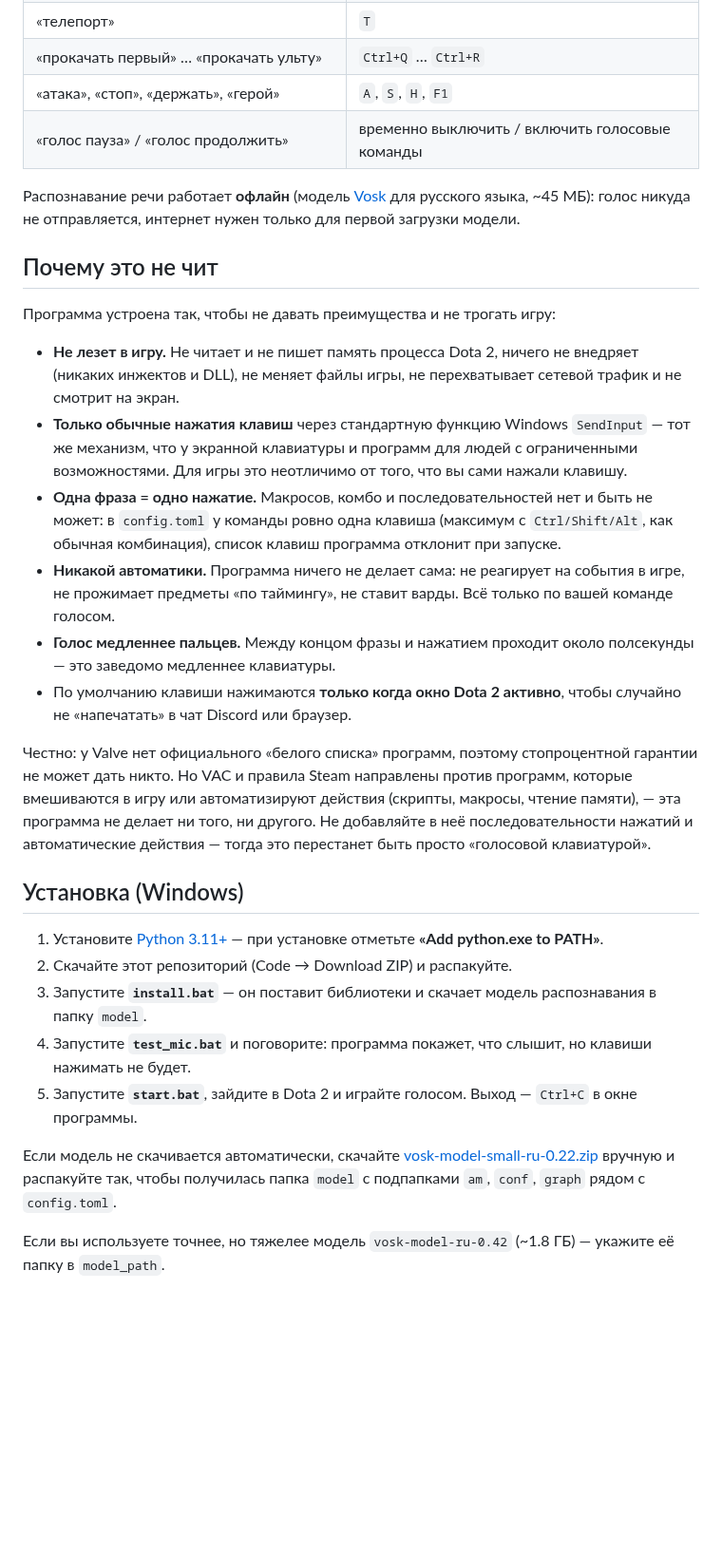
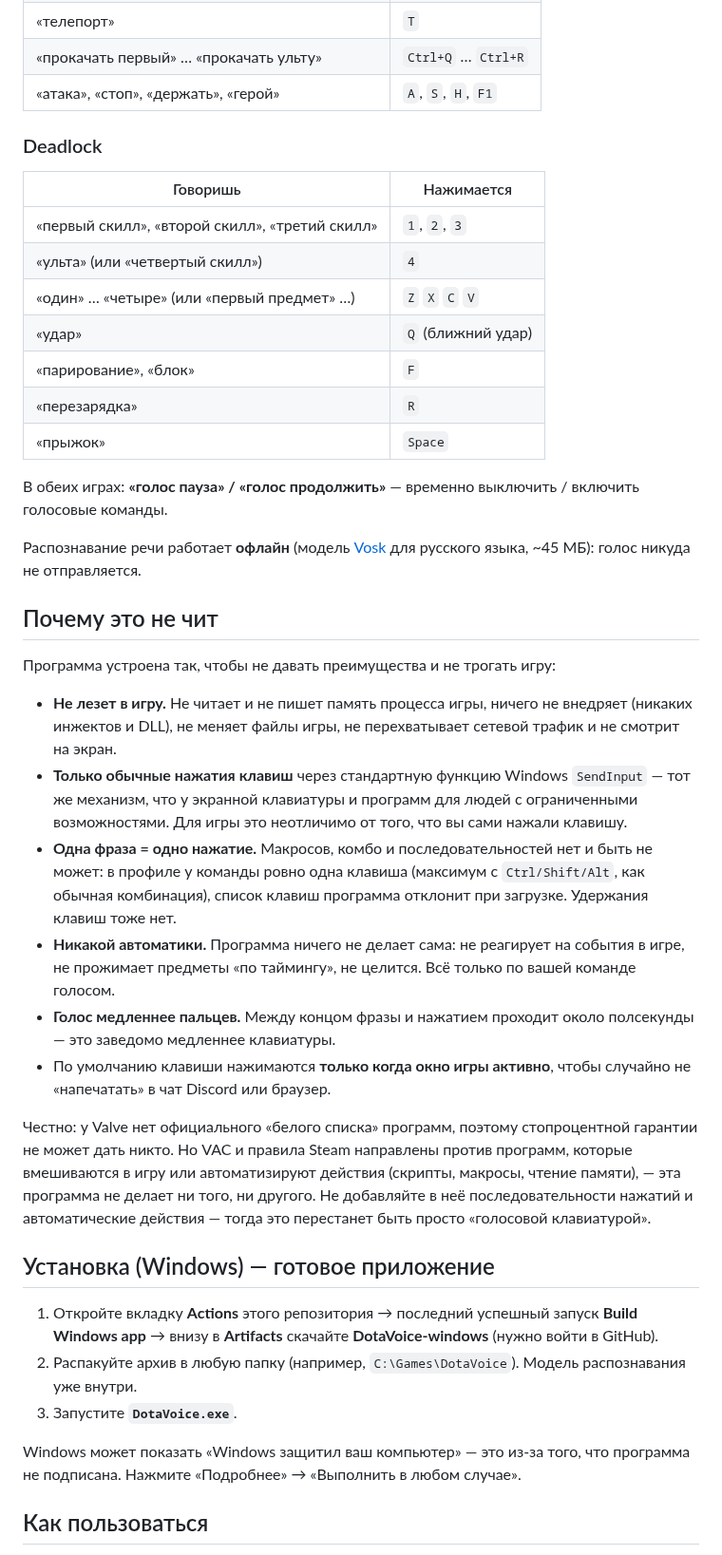
Before and after one commit to RinusC/dota-click, a Markdown page: README.md, the part around one of its changes. Shown at 95% size. Drawn GitHub-style; blank space fills up the shorter version.

```diff
--- a/README.md
+++ b/README.md
@@ -11,27 +15,40 @@
 | «телепорт» | `T` |
 | «прокачать первый» … «прокачать ульту» | `Ctrl+Q` … `Ctrl+R` |
 | «атака», «стоп», «держать», «герой» | `A`, `S`, `H`, `F1` |
-| «голос пауза» / «голос продолжить» | временно выключить / включить голосовые команды |
+
+### Deadlock
+
+| Говоришь | Нажимается |
+|---|---|
+| «первый скилл», «второй скилл», «третий скилл» | `1`, `2`, `3` |
+| «ульта» (или «четвертый скилл») | `4` |
+| «один» … «четыре» (или «первый предмет» …) | `Z` `X` `C` `V` |
+| «удар» | `Q` (ближний удар) |
+| «парирование», «блок» | `F` |
+| «перезарядка» | `R` |
+| «прыжок» | `Space` |
+
+В обеих играх: **«голос пауза» / «голос продолжить»** — временно выключить / включить голосовые команды.
 
 Распознавание речи работает **офлайн** (модель [Vosk](https://alphacephei.com/vosk/) для русского языка, ~45 МБ):
-голос никуда не отправляется, интернет нужен только для первой загрузки модели.
+голос никуда не отправляется.
 
 ## Почему это не чит
 
 Программа устроена так, чтобы не давать преимущества и не трогать игру:
 
-- **Не лезет в игру.** Не читает и не пишет память процесса Dota 2, ничего не внедряет (никаких инжектов и DLL),
+- **Не лезет в игру.** Не читает и не пишет память процесса игры, ничего не внедряет (никаких инжектов и DLL),
   не меняет файлы игры, не перехватывает сетевой трафик и не смотрит на экран.
 - **Только обычные нажатия клавиш** через стандартную функцию Windows `SendInput` — тот же механизм,
   что у экранной клавиатуры и программ для людей с ограниченными возможностями. Для игры это неотличимо
   от того, что вы сами нажали клавишу.
-- **Одна фраза = одно нажатие.** Макросов, комбо и последовательностей нет и быть не может: в `config.toml`
+- **Одна фраза = одно нажатие.** Макросов, комбо и последовательностей нет и быть не может: в профиле
   у команды ровно одна клавиша (максимум с `Ctrl/Shift/Alt`, как обычная комбинация), список клавиш программа
-  отклонит при запуске.
+  отклонит при загрузке. Удержания клавиш тоже нет.
 - **Никакой автоматики.** Программа ничего не делает сама: не реагирует на события в игре, не прожимает
-  предметы «по таймингу», не ставит варды. Всё только по вашей команде голосом.
+  предметы «по таймингу», не целится. Всё только по вашей команде голосом.
 - **Голос медленнее пальцев.** Между концом фразы и нажатием проходит около полсекунды — это заведомо медленнее клавиатуры.
-- По умолчанию клавиши нажимаются **только когда окно Dota 2 активно**, чтобы случайно не «напечатать» в чат
+- По умолчанию клавиши нажимаются **только когда окно игры активно**, чтобы случайно не «напечатать» в чат
   Discord или браузер.
 
 Честно: у Valve нет официального «белого списка» программ, поэтому стопроцентной гарантии не может дать никто.
@@ -39,17 +56,15 @@
 (скрипты, макросы, чтение памяти), — эта программа не делает ни того, ни другого. Не добавляйте в неё
 последовательности нажатий и автоматические действия — тогда это перестанет быть просто «голосовой клавиатурой».
 
-## Установка (Windows)
+## Установка (Windows) — готовое приложение
 
-1. Установите [Python 3.11+](https://www.python.org/downloads/) — при установке отметьте **«Add python.exe to PATH»**.
-2. Скачайте этот репозиторий (Code → Download ZIP) и распакуйте.
-3. Запустите **`install.bat`** — он поставит библиотеки и скачает модель распознавания в папку `model`.
-4. Запустите **`test_mic.bat`** и поговорите: программа покажет, что слышит, но клавиши нажимать не будет.
-5. Запустите **`start.bat`**, зайдите в Dota 2 и играйте голосом. Выход — `Ctrl+C` в окне программы.
+1. Откройте вкладку **Actions** этого репозитория → последний успешный запуск **Build Windows app** →
+   внизу в **Artifacts** скачайте **DotaVoice-windows** (нужно войти в GitHub).
+2. Распакуйте архив в любую папку (например, `C:\Games\DotaVoice`). Модель распознавания уже внутри.
+3. Запустите **`DotaVoice.exe`**.
 
-Если модель не скачивается автоматически, скачайте
-[vosk-model-small-ru-0.22.zip](https://alphacephei.com/vosk/models/vosk-model-small-ru-0.22.zip)
-вручную и распакуйте так, чтобы получилась папка `model` с подпапками `am`, `conf`, `graph` рядом с `config.toml`.
+Windows может показать «Windows защитил ваш компьютер» — это из-за того, что программа не подписана.
+Нажмите «Подробнее» → «Выполнить в любом случае».
 
-Если вы используете точнее, но тяжелее модель `vosk-model-ru-0.42` (~1.8 ГБ) — укажите её папку в `model_path`.
+## Как пользоваться
 
```
Also changed, not shown: other parts of README.md (+61 -32 lines), docs/screenshot.png (added), 17 other files.
